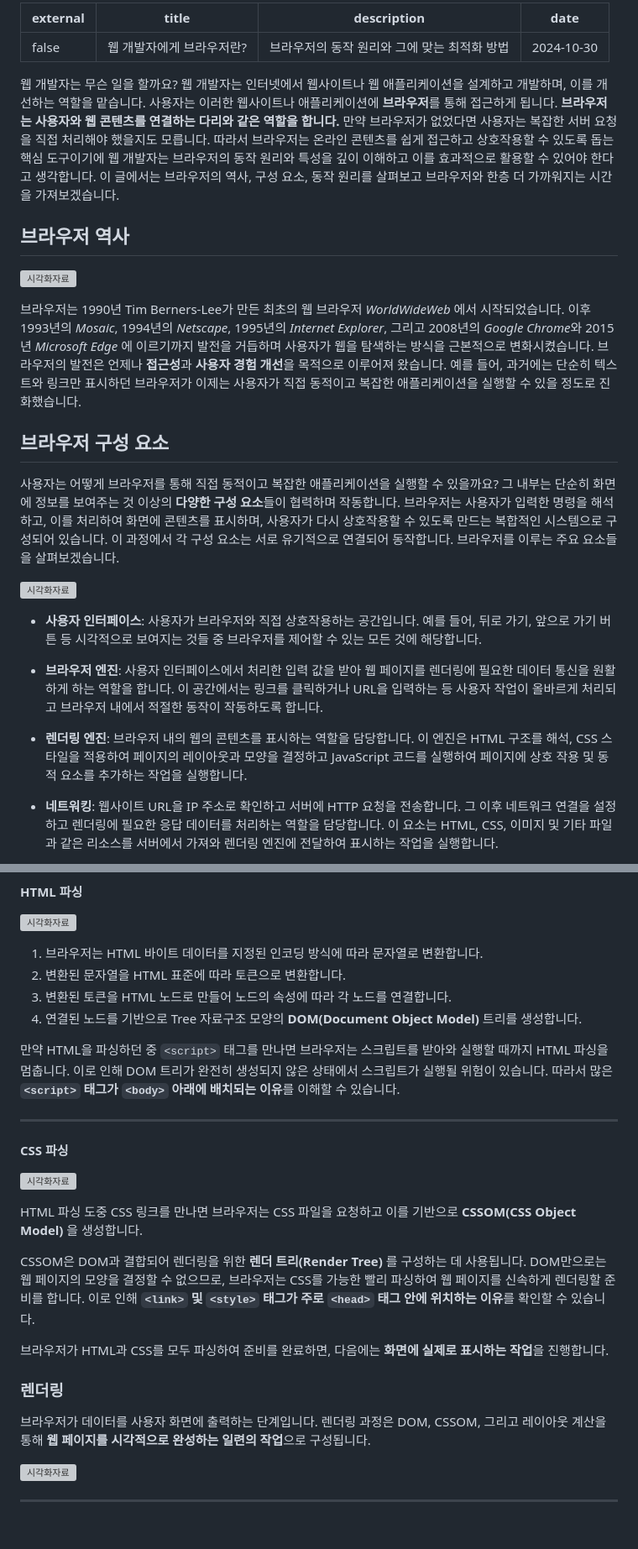
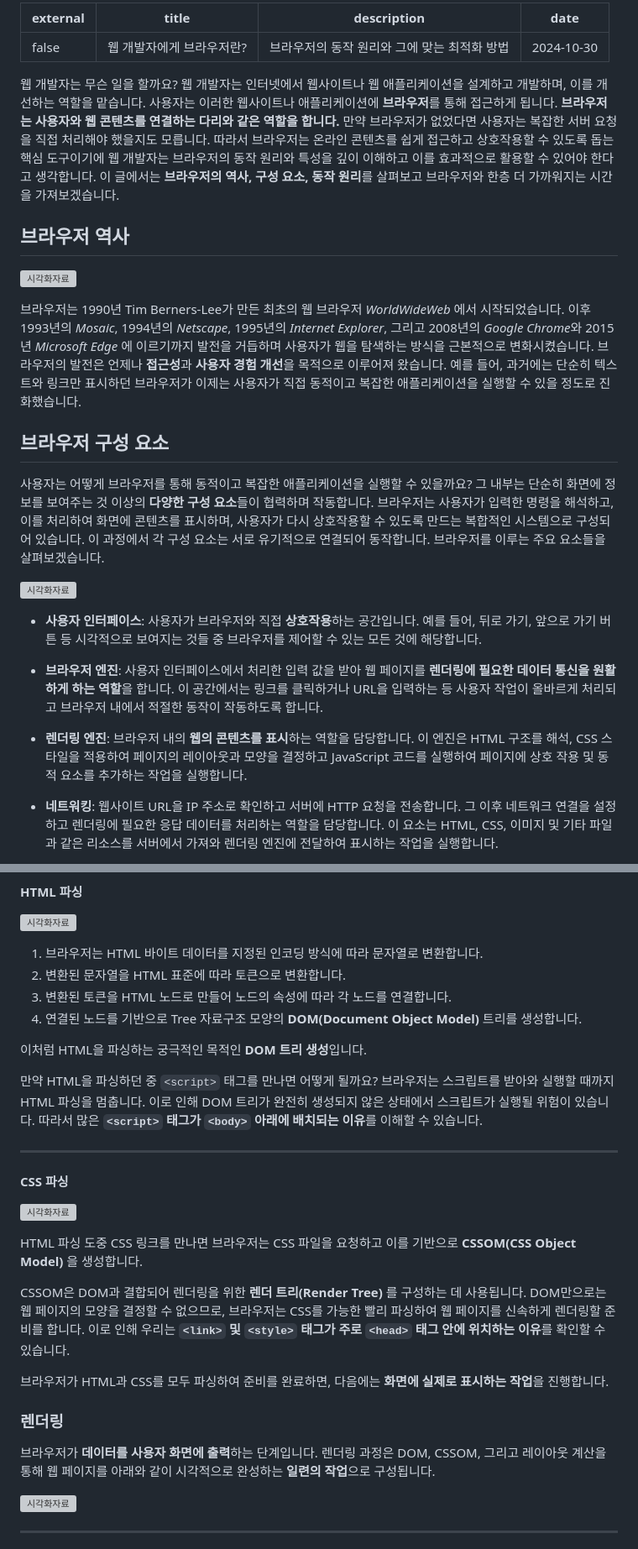
Before and after one commit to whoisrey/blog, a Markdown page: content/blog/web-browser.md, 2 parts joined by grey strips. Shown at 84% size. Rendered like a GitHub page; blank space fills up the shorter version; grey boxes are pictures that could not be loaded.

Commit message:
Modify 웹 브라우저 문장 수정

```diff
--- a/content/blog/web-browser.md
+++ b/content/blog/web-browser.md
@@ -5,7 +5,7 @@ description: 브라우저의 동작 원리와 그에 맞는 최적화 방법
 date: 2024-10-30
 ---
 
-웹 개발자는 무슨 일을 할까요? 웹 개발자는 인터넷에서 웹사이트나 웹 애플리케이션을 설계하고 개발하며, 이를 개선하는 역할을 맡습니다. 사용자는 이러한 웹사이트나 애플리케이션에 **브라우저**를 통해 접근하게 됩니다. **브라우저는 사용자와 웹 콘텐츠를 연결하는 다리와 같은 역할을 합니다.** 만약 브라우저가 없었다면 사용자는 복잡한 서버 요청을 직접 처리해야 했을지도 모릅니다. 따라서 브라우저는 온라인 콘텐츠를 쉽게 접근하고 상호작용할 수 있도록 돕는 핵심 도구이기에 웹 개발자는 브라우저의 동작 원리와 특성을 깊이 이해하고 이를 효과적으로 활용할 수 있어야 한다고 생각합니다. 이 글에서는 브라우저의 역사, 구성 요소, 동작 원리를 살펴보고 브라우저와 한층 더 가까워지는 시간을 가져보겠습니다.
+웹 개발자는 무슨 일을 할까요? 웹 개발자는 인터넷에서 웹사이트나 웹 애플리케이션을 설계하고 개발하며, 이를 개선하는 역할을 맡습니다. 사용자는 이러한 웹사이트나 애플리케이션에 **브라우저**를 통해 접근하게 됩니다. **브라우저는 사용자와 웹 콘텐츠를 연결하는 다리와 같은 역할을 합니다.** 만약 브라우저가 없었다면 사용자는 복잡한 서버 요청을 직접 처리해야 했을지도 모릅니다. 따라서 브라우저는 온라인 콘텐츠를 쉽게 접근하고 상호작용할 수 있도록 돕는 핵심 도구이기에 웹 개발자는 브라우저의 동작 원리와 특성을 깊이 이해하고 이를 효과적으로 활용할 수 있어야 한다고 생각합니다. 이 글에서는 **브라우저의 역사, 구성 요소, 동작 원리**를 살펴보고 브라우저와 한층 더 가까워지는 시간을 가져보겠습니다.
 
 ## 브라우저 역사
 
@@ -15,15 +15,15 @@ date: 2024-10-30
 
 ## 브라우저 구성 요소
 
-사용자는 어떻게 브라우저를 통해 직접 동적이고 복잡한 애플리케이션을 실행할 수 있을까요? 그 내부는 단순히 화면에 정보를 보여주는 것 이상의 **다양한 구성 요소**들이 협력하며 작동합니다. 브라우저는 사용자가 입력한 명령을 해석하고, 이를 처리하여 화면에 콘텐츠를 표시하며, 사용자가 다시 상호작용할 수 있도록 만드는 복합적인 시스템으로 구성되어 있습니다. 이 과정에서 각 구성 요소는 서로 유기적으로 연결되어 동작합니다. 브라우저를 이루는 주요 요소들을 살펴보겠습니다.
+사용자는 어떻게 브라우저를 통해 동적이고 복잡한 애플리케이션을 실행할 수 있을까요? 그 내부는 단순히 화면에 정보를 보여주는 것 이상의 **다양한 구성 요소**들이 협력하며 작동합니다. 브라우저는 사용자가 입력한 명령을 해석하고, 이를 처리하여 화면에 콘텐츠를 표시하며, 사용자가 다시 상호작용할 수 있도록 만드는 복합적인 시스템으로 구성되어 있습니다. 이 과정에서 각 구성 요소는 서로 유기적으로 연결되어 동작합니다. 브라우저를 이루는 주요 요소들을 살펴보겠습니다.
 
 ![시각화자료](/images/browser/components.png)
 
-- **사용자 인터페이스**: 사용자가 브라우저와 직접 상호작용하는 공간입니다. 예를 들어, 뒤로 가기, 앞으로 가기 버튼 등 시각적으로 보여지는 것들 중 브라우저를 제어할 수 있는 모든 것에 해당합니다.
+- **사용자 인터페이스**: 사용자가 브라우저와 직접 **상호작용**하는 공간입니다. 예를 들어, 뒤로 가기, 앞으로 가기 버튼 등 시각적으로 보여지는 것들 중 브라우저를 제어할 수 있는 모든 것에 해당합니다.
 
-- **브라우저 엔진**: 사용자 인터페이스에서 처리한 입력 값을 받아 웹 페이지를 렌더링에 필요한 데이터 통신을 원활하게 하는 역할을 합니다. 이 공간에서는 링크를 클릭하거나 URL을 입력하는 등 사용자 작업이 올바르게 처리되고 브라우저 내에서 적절한 동작이 작동하도록 합니다.
+- **브라우저 엔진**: 사용자 인터페이스에서 처리한 입력 값을 받아 웹 페이지를 **렌더링에 필요한 데이터 통신을 원활하게 하는 역할**을 합니다. 이 공간에서는 링크를 클릭하거나 URL을 입력하는 등 사용자 작업이 올바르게 처리되고 브라우저 내에서 적절한 동작이 작동하도록 합니다.
 
-- **렌더링 엔진**: 브라우저 내의 웹의 콘텐츠를 표시하는 역할을 담당합니다. 이 엔진은 HTML 구조를 해석, CSS 스타일을 적용하여 페이지의 레이아웃과 모양을 결정하고 JavaScript 코드를 실행하여 페이지에 상호 작용 및 동적 요소를 추가하는 작업을 실행합니다.
+- **렌더링 엔진**: 브라우저 내의 **웹의 콘텐츠를 표시**하는 역할을 담당합니다. 이 엔진은 HTML 구조를 해석, CSS 스타일을 적용하여 페이지의 레이아웃과 모양을 결정하고 JavaScript 코드를 실행하여 페이지에 상호 작용 및 동적 요소를 추가하는 작업을 실행합니다.
 
 - **네트워킹**: 웹사이트 URL을 IP 주소로 확인하고 서버에 HTTP 요청을 전송합니다. 그 이후 네트워크 연결을 설정하고 렌더링에 필요한 응답 데이터를 처리하는 역할을 담당합니다. 이 요소는 HTML, CSS, 이미지 및 기타 파일과 같은 리소스를 서버에서 가져와 렌더링 엔진에 전달하여 표시하는 작업을 실행합니다.
 
@@ -84,7 +84,9 @@ date: 2024-10-30
 3. 변환된 토큰을 HTML 노드로 만들어 노드의 속성에 따라 각 노드를 연결합니다.
 4. 연결된 노드를 기반으로 Tree 자료구조 모양의 **DOM(Document Object Model)** 트리를 생성합니다.
 
-만약 HTML을 파싱하던 중 `<script>` 태그를 만나면 브라우저는 스크립트를 받아와 실행할 때까지 HTML 파싱을 멈춥니다. 이로 인해 DOM 트리가 완전히 생성되지 않은 상태에서 스크립트가 실행될 위험이 있습니다. 따라서 많은 **`<script>` 태그가 `<body>` 아래에 배치되는 이유**를 이해할 수 있습니다.
+이처럼 HTML을 파싱하는 궁극적인 목적인 **DOM 트리 생성**입니다.
+
+만약 HTML을 파싱하던 중 `<script>` 태그를 만나면 어떻게 될까요? 브라우저는 스크립트를 받아와 실행할 때까지 HTML 파싱을 멈춥니다. 이로 인해 DOM 트리가 완전히 생성되지 않은 상태에서 스크립트가 실행될 위험이 있습니다. 따라서 많은 **`<script>` 태그가 `<body>` 아래에 배치되는 이유**를 이해할 수 있습니다.
 
 ---
 
@@ -94,13 +96,13 @@ date: 2024-10-30
 
 HTML 파싱 도중 CSS 링크를 만나면 브라우저는 CSS 파일을 요청하고 이를 기반으로 **CSSOM(CSS Object Model)** 을 생성합니다.
 
-CSSOM은 DOM과 결합되어 렌더링을 위한 **렌더 트리(Render Tree)** 를 구성하는 데 사용됩니다. DOM만으로는 웹 페이지의 모양을 결정할 수 없으므로, 브라우저는 CSS를 가능한 빨리 파싱하여 웹 페이지를 신속하게 렌더링할 준비를 합니다. 이로 인해 **`<link>` 및 `<style>` 태그가 주로 `<head>` 태그 안에 위치하는 이유**를 확인할 수 있습니다.
+CSSOM은 DOM과 결합되어 렌더링을 위한 **렌더 트리(Render Tree)** 를 구성하는 데 사용됩니다. DOM만으로는 웹 페이지의 모양을 결정할 수 없으므로, 브라우저는 CSS를 가능한 빨리 파싱하여 웹 페이지를 신속하게 렌더링할 준비를 합니다. 이로 인해 우리는 **`<link>` 및 `<style>` 태그가 주로 `<head>` 태그 안에 위치하는 이유**를 확인할 수 있습니다.
 
 브라우저가 HTML과 CSS를 모두 파싱하여 준비를 완료하면, 다음에는 **화면에 실제로 표시하는 작업**을 진행합니다.
 
 ### 렌더링
 
-브라우저가 데이터를 사용자 화면에 출력하는 단계입니다. 렌더링 과정은 DOM, CSSOM, 그리고 레이아웃 계산을 통해 **웹 페이지를 시각적으로 완성하는 일련의 작업**으로 구성됩니다.
+브라우저가 **데이터를 사용자 화면에 출력**하는 단계입니다. 렌더링 과정은 DOM, CSSOM, 그리고 레이아웃 계산을 통해 웹 페이지를 아래와 같이 시각적으로 완성하는 **일련의 작업**으로 구성됩니다.
 
 ![시각화자료](/images/browser/render.png)
 
```
Also changed, not shown: other parts of content/blog/web-browser.md (+4 -4 lines).
